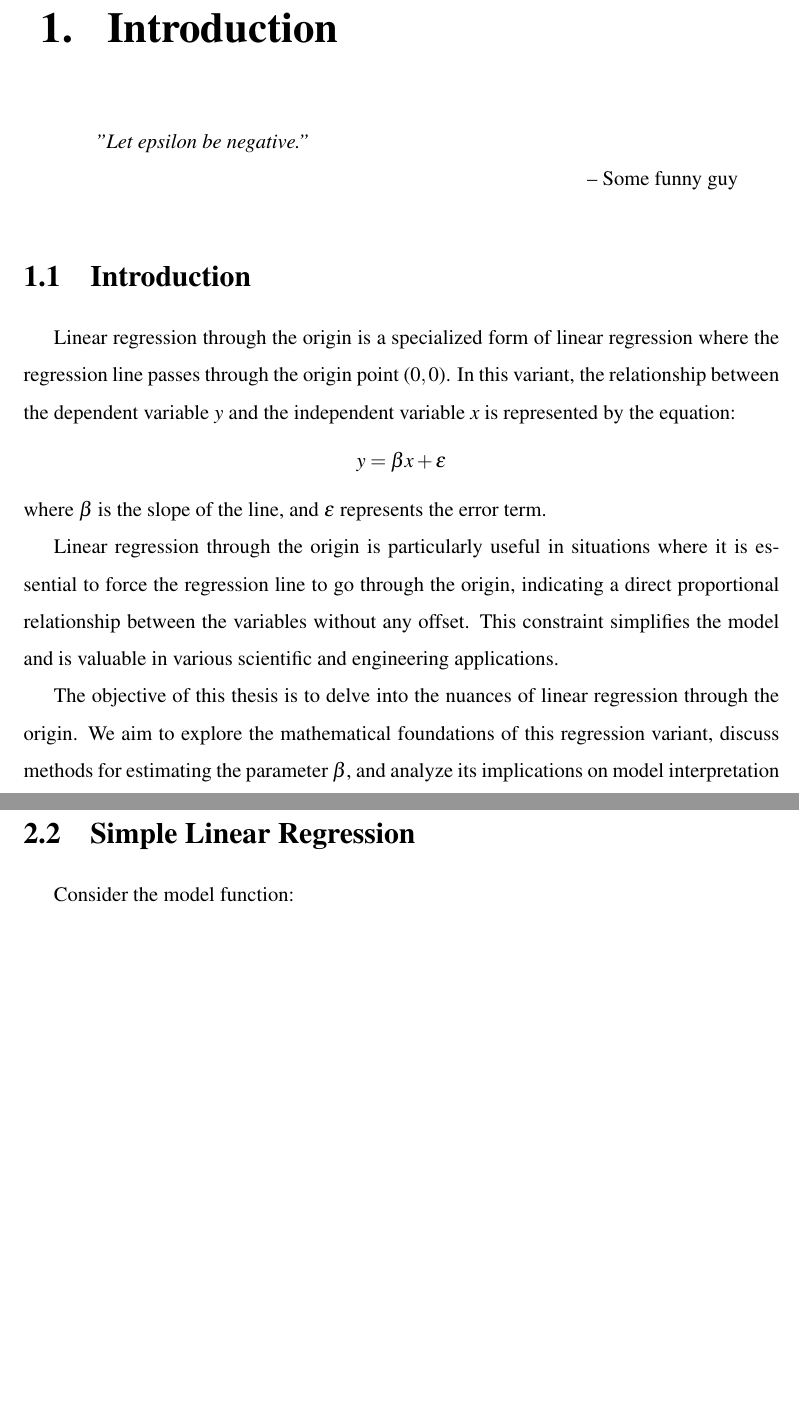
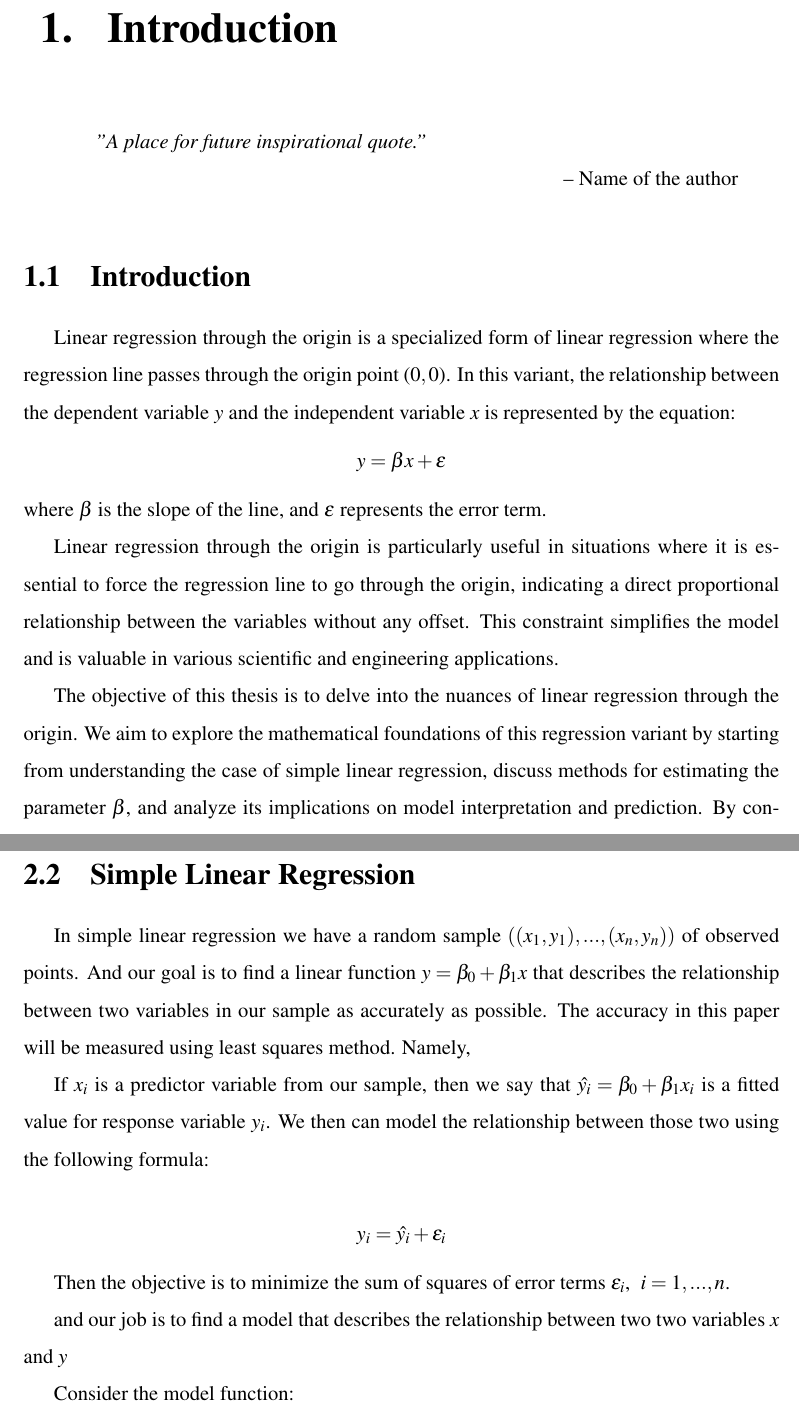
Before and after one commit to chedug/bsc, a LaTeX thesis (nuraly.tex): two parts of pages 5 and 9 of 20, joined at a grey line, cut so that both start at the same text, the shorter picture padded with empty space. Compiled offline with pdfLaTeX.

Commit message:
feat: modified code

```diff
--- a/nuraly.tex
+++ b/nuraly.tex
@@ -26,6 +26,7 @@
 \usepackage{hyperref}
 \usepackage{refcheck}
 \usepackage{tikz}
+\usetikzlibrary{decorations.pathreplacing}
 
 % Theoremlike environment
 \newtheorem{theorem}{Theorem}[section]
@@ -199,8 +200,8 @@
 
 	\chapter{Introduction}
 
-	\begin{chapquote}{Some funny guy} % Quotation (optional)
-	''Let epsilon be negative.''
+	\begin{chapquote}{Name of the author} % Quotation (optional)
+	''A place for future inspirational quote.''
 	\end{chapquote}
 
 
@@ -215,7 +216,7 @@ where \(\beta\) is the slope of the line, and \(\varepsilon\) represents the err
 Linear regression through the origin is particularly useful in situations where it is essential to force the regression line to go through the origin, indicating a direct proportional relationship between the variables without any offset. This constraint simplifies the model and is valuable in various scientific and engineering applications.
 
 % State the objective of your thesis
-The objective of this thesis is to delve into the nuances of linear regression through the origin. We aim to explore the mathematical foundations of this regression variant, discuss methods for estimating the parameter \(\beta\), and analyze its implications on model interpretation and prediction. By conducting a comprehensive study and practical analysis, we intend to provide valuable insights into the application of linear regression through the origin in real-world contexts.
+The objective of this thesis is to delve into the nuances of linear regression through the origin. We aim to explore the mathematical foundations of this regression variant by starting from understanding the case of simple linear regression, discuss methods for estimating the parameter \(\beta\), and analyze its implications on model interpretation and prediction. By conducting a comprehensive study and practical analysis, we intend to provide valuable insights into the application of linear regression through the origin in real-world contexts.
 
 % Provide a brief overview of the structure of the thesis
 In the following chapters, we will focus on the specific aspects of linear regression through the origin. We will derive the regression equation, explore methods for estimating the slope \(\beta\), and investigate techniques for evaluating the model's goodness of fit. Practical examples and numerical illustrations will be used to reinforce the concepts discussed. Additionally, we will compare the results obtained from regression through the origin with those of traditional linear regression models. Finally, we will draw conclusions based on our findings and propose directions for further research in this domain.
@@ -282,6 +283,23 @@ and the inequality is strict unless $\hat{\theta}$ is a function of $T$ with pro
 	\section{Simple Linear Regression}
 	% Definitions of SLR
 
+In simple linear regression we have a random sample $((x_1,y_1),...,(x_n,y_n))$ of observed points. And our goal is to find a linear function $y=\beta_0 + \beta_1x$ that describes the relationship between two variables in our sample as accurately as possible. The accuracy in this paper will be measured using least squares method. Namely,
+
+If $x_i$ is a predictor variable from our sample, then we say that $\hat{y_i}=\beta_0+\beta_1x_i$ is a fitted  value for response variable $y_i$. We then can model the relationship between those two using the following formula:
+
+\[
+	y_i = \hat{y_i} + \epsilon_i
+\]
+
+Then the objective is to minimize the sum of squares of error terms $\epsilon_i$, $\ i=1,...,n$.
+
+
+and our job is to find a model that describes the relationship between two two variables $x$ and $y$
+
+
+
+
+
 Consider the model function:
 \[
 y = \beta_0 + \beta_1 x,
```
Also changed, not shown: nuraly.pdf, nuraly.tex (2 more changed lines), 7 other files.
